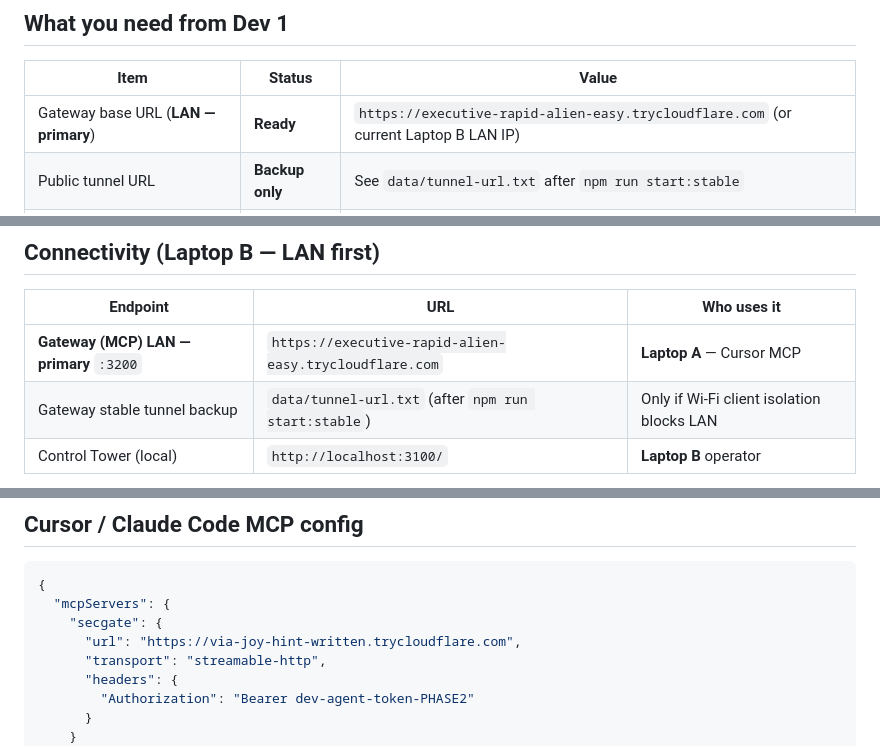
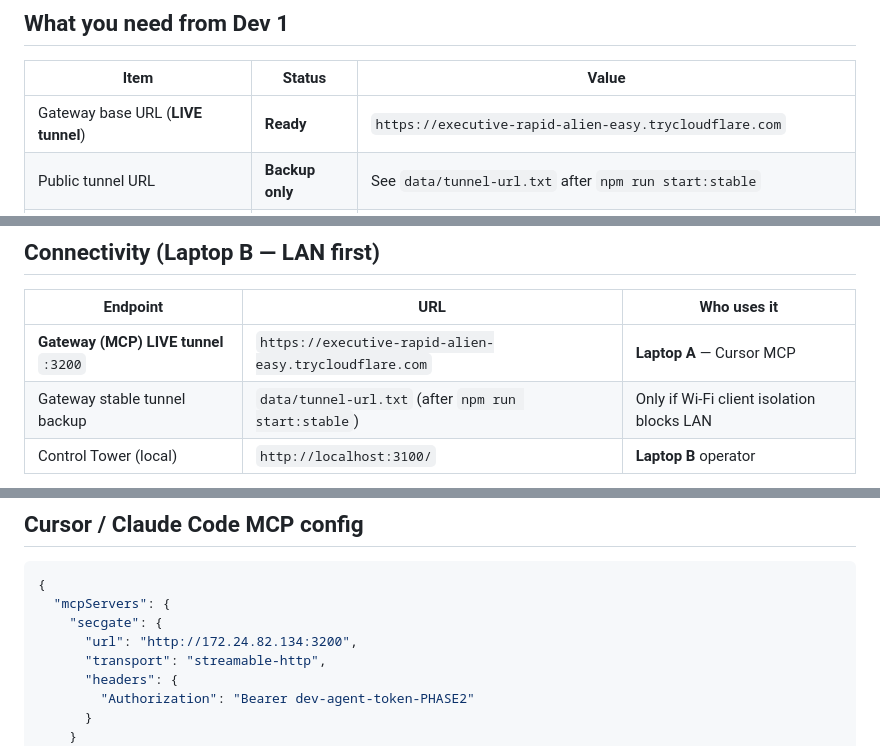
Before and after one commit to mansiguptacs/SecGate, a Markdown page: docs/dev2-handoff.md, 3 parts joined by grey strips. GitHub-like rendering.

Commit message:
Clarify live gateway tunnel URL labeling for Laptop A.
Co-authored-by: Cursor <cursoragent@cursor.com>

```diff
--- a/docs/dev2-handoff.md
+++ b/docs/dev2-handoff.md
@@ -6,7 +6,7 @@ Laptop A connects through the **Pomerium policy shim** (identity-aware gateway)
 
 | Item | Status | Value |
 |------|--------|-------|
-| Gateway base URL (**LAN — primary**) | **Ready** | `https://executive-rapid-alien-easy.trycloudflare.com` (or current Laptop B LAN IP) |
+| Gateway base URL (**LIVE tunnel**) | **Ready** | `https://executive-rapid-alien-easy.trycloudflare.com` |
 | Public tunnel URL | **Backup only** | See `data/tunnel-url.txt` after `npm run start:stable` |
 | MCP transport | Ready | HTTP JSON tool routes (streamable-HTTP when real Pomerium MCP lands) |
 | Dev identity | Ready | `dev@secgate.local` |
@@ -31,7 +31,7 @@ Authorization: Bearer guardian-agent-token-PHASE2 # guardian only (do NOT put on
 
 | Endpoint | URL | Who uses it |
 |----------|-----|-------------|
-| **Gateway (MCP) LAN — primary** `:3200` | `https://executive-rapid-alien-easy.trycloudflare.com` | **Laptop A** — Cursor MCP |
+| **Gateway (MCP) LIVE tunnel** `:3200` | `https://executive-rapid-alien-easy.trycloudflare.com` | **Laptop A** — Cursor MCP |
 | Gateway stable tunnel backup | `data/tunnel-url.txt` (after `npm run start:stable`) | Only if Wi‑Fi client isolation blocks LAN |
 | Control Tower (local) | `http://localhost:3100/` | **Laptop B** operator |
 
@@ -101,7 +101,7 @@ npm run tunnel:gateway          # resilient keep-alive loop; prints URL to .secg
 {
   "mcpServers": {
     "secgate": {
-      "url": "https://via-joy-hint-written.trycloudflare.com",
+      "url": "http://172.24.82.134:3200",
       "transport": "streamable-http",
       "headers": {
         "Authorization": "Bearer dev-agent-token-PHASE2"
```
Also changed, not shown: docs/laptop-a-cheatsheet.md (+2 -2 lines).
